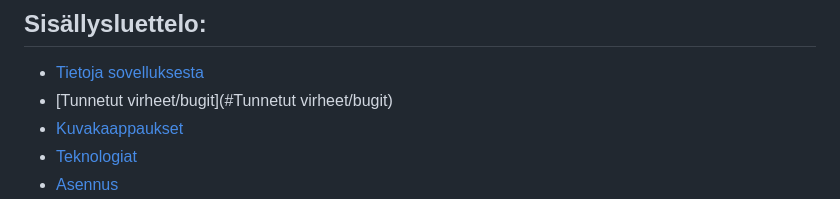
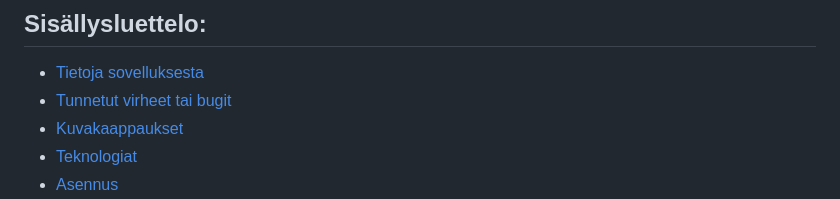
Before and after one commit to aapelinilasto47/javascript-project-1, a Markdown page: README.md, the part around the change printed below. Drawn GitHub-style.

```diff
--- a/README.md
+++ b/README.md
@@ -24,7 +24,7 @@ Oppimistani tukisi jos kurssin toimintatavat pysyisivät samanlaisina.
 ## Sisällysluettelo:
 
 - [Tietoja sovelluksesta](#tietoja-sovelluksesta)
-- [Tunnetut virheet/bugit](#Tunnetut virheet/bugit)
+- [Tunnetut virheet tai bugit](#Tunnetut-virheet-tai-bugit)
 - [Kuvakaappaukset](#kuvakaappaukset)
 - [Teknologiat](#teknologiat)
 - [Asennus](#asennus)
```
Also changed, not shown: other parts of README.md (+2 -2 lines), readme-template.md (deleted, +0 -69 lines).
